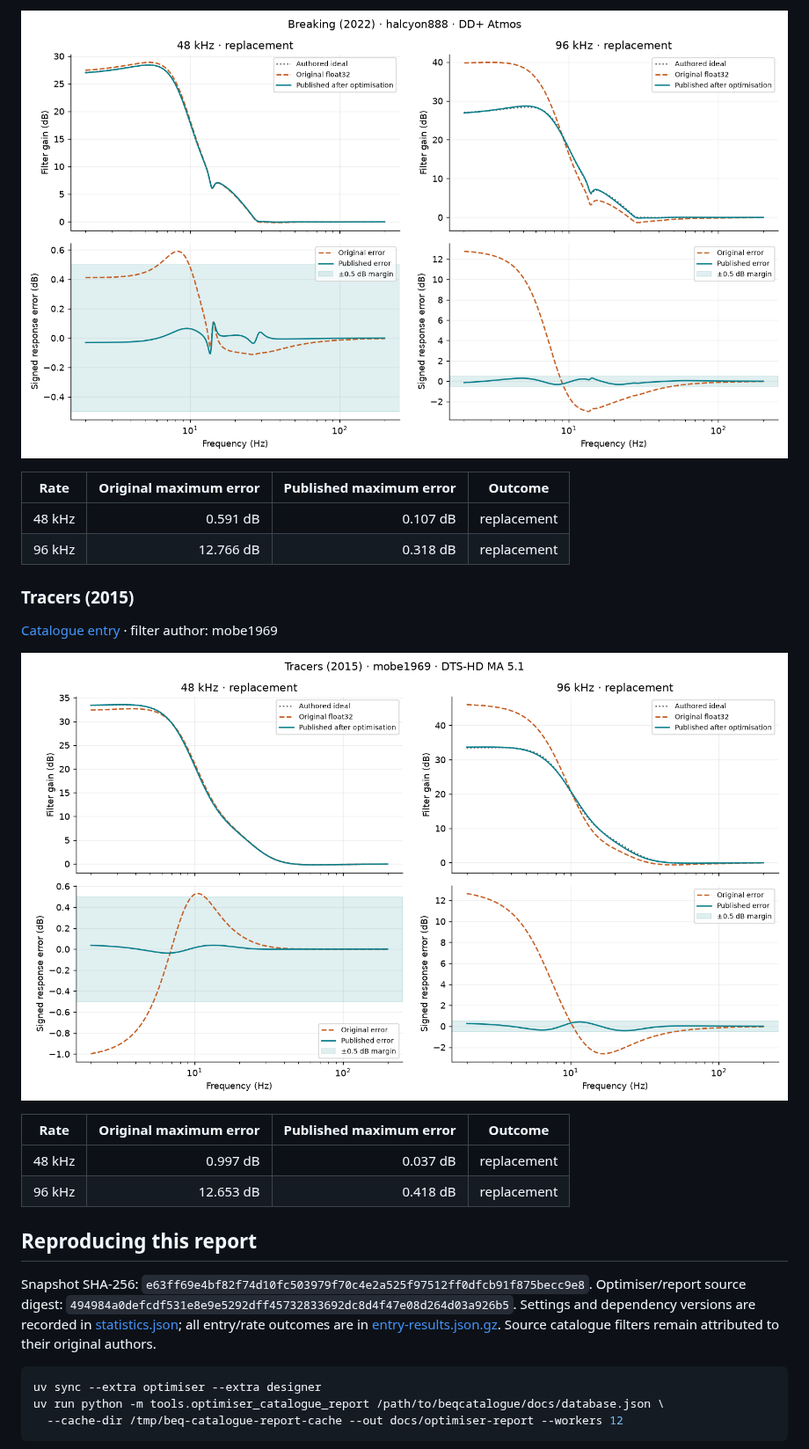
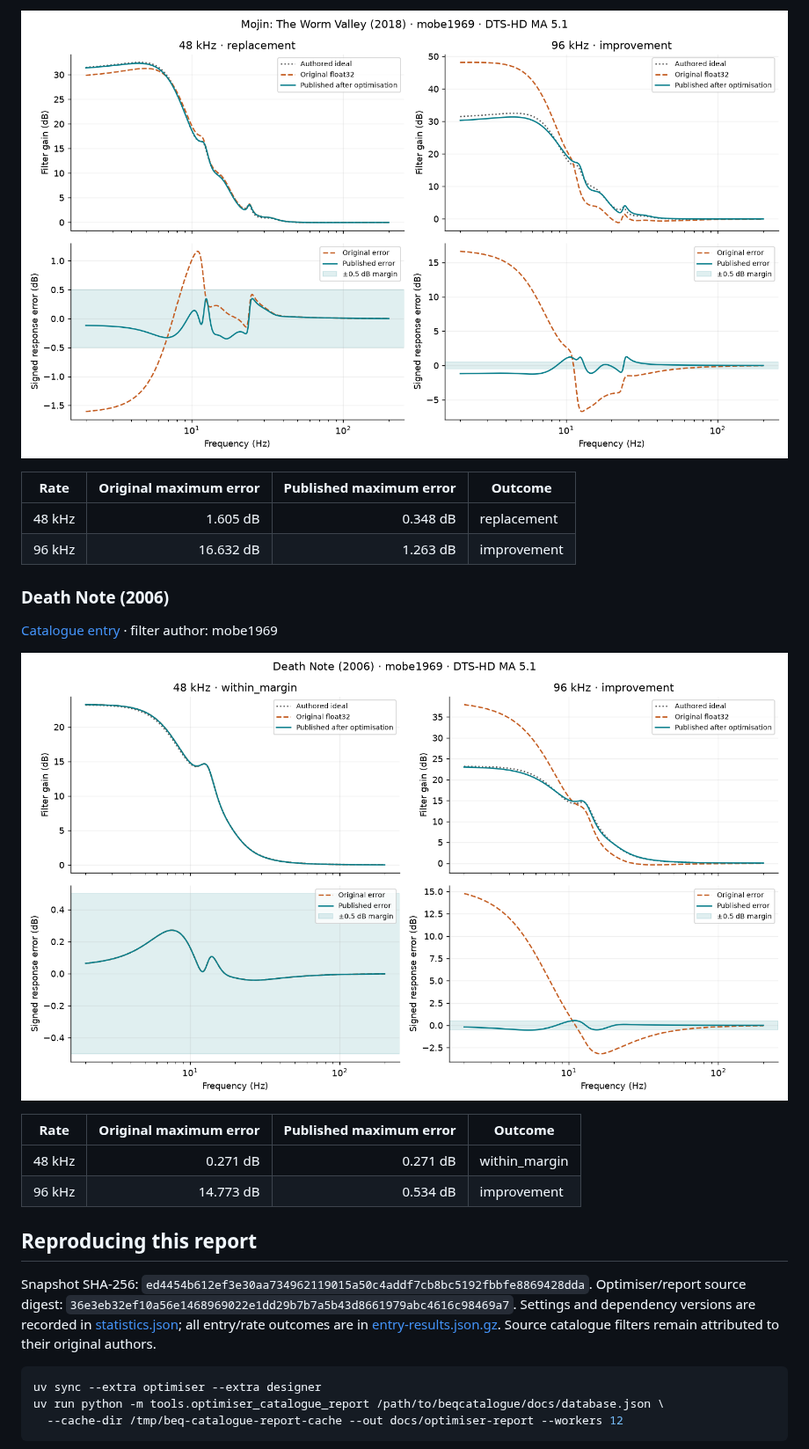
Before and after one commit to 3ll3d00d/beqforge, a Markdown page: docs/optimiser-report/README.md, the part around one of its changes. Shown at 88% size. Rendered like a GitHub page; pictures changed too: docs/optimiser-report/assets/example-1.png, docs/optimiser-report/assets/example-2.png.

````diff
--- a/docs/optimiser-report/README.md
+++ b/docs/optimiser-report/README.md
@@ -59,8 +59,8 @@ These are the two distinct title identities with the largest original maximum er
 
 | Rate | Original maximum error | Published maximum error | Outcome |
 | --- | ---: | ---: | --- |
-| 48 kHz | 0.591 dB | 0.107 dB | replacement |
-| 96 kHz | 12.766 dB | 0.318 dB | replacement |
+| 48 kHz | 1.605 dB | 0.348 dB | replacement |
+| 96 kHz | 16.632 dB | 1.263 dB | improvement |
 
-### Tracers (2015)
+### Death Note (2006)
 
@@ -70,12 +70,12 @@ These are the two distinct title identities with the largest original maximum er
 
 | Rate | Original maximum error | Published maximum error | Outcome |
 | --- | ---: | ---: | --- |
-| 48 kHz | 0.997 dB | 0.037 dB | replacement |
-| 96 kHz | 12.653 dB | 0.418 dB | replacement |
+| 48 kHz | 0.271 dB | 0.271 dB | within_margin |
+| 96 kHz | 14.773 dB | 0.534 dB | improvement |
 
 ## Reproducing this report
 
-Snapshot SHA-256: `e63ff69e4bf82f74d10fc503979f70c4e2a525f97512ff0dfcb91f875becc9e8`. Optimiser/report source digest: `494984a0defcdf531e8e9e5292dff45732833692dc8d4f47e08d264d03a926b5`. Settings and dependency versions are recorded in [statistics.json](statistics.json); all entry/rate outcomes are in [entry-results.json.gz](entry-results.json.gz). Source catalogue filters remain attributed to their original authors.
+Snapshot SHA-256: `ed4454b612ef3e30aa734962119015a50c4addf7cb8bc5192fbbfe8869428dda`. Optimiser/report source digest: `36e3eb32ef10a56e1468969022e1dd29b7b7a5b43d8661979abc4616c98469a7`. Settings and dependency versions are recorded in [statistics.json](statistics.json); all entry/rate outcomes are in [entry-results.json.gz](entry-results.json.gz). Source catalogue filters remain attributed to their original authors.
 
 ```bash
 uv sync --extra optimiser --extra designer
````
Also changed, not shown: other parts of docs/optimiser-report/README.md (+23 -23 lines), docs/optimiser-report/assets/aggregate-48000.png, docs/optimiser-report/assets/aggregate-96000.png, 2 other files.
